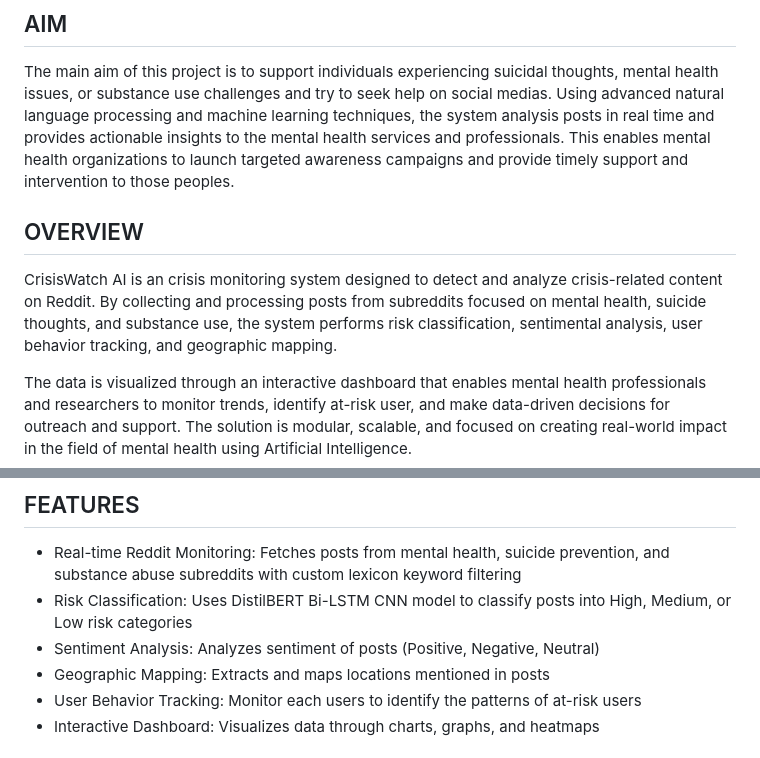
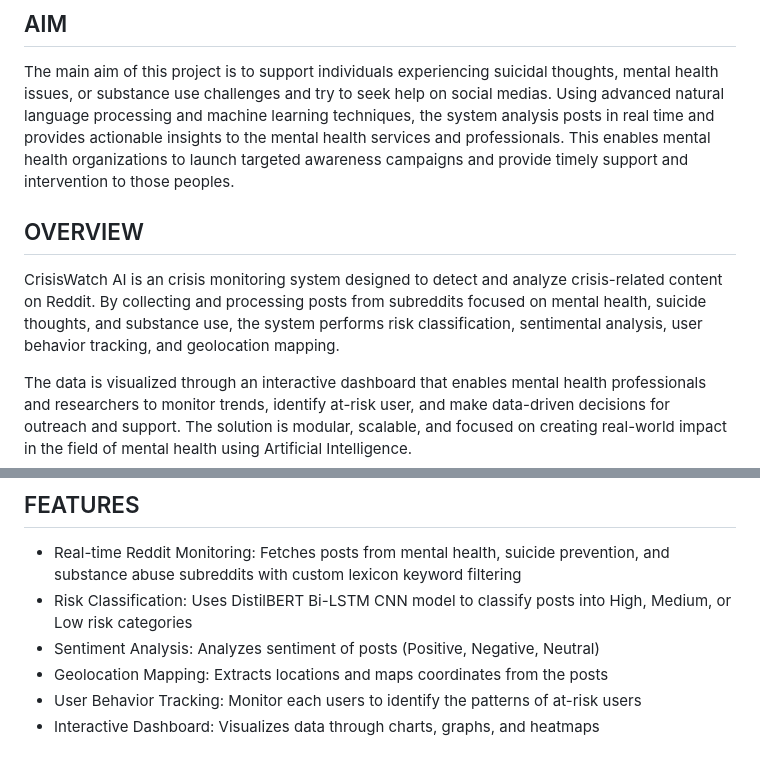
Before and after one commit to gokulan006/CrisisWatch-AI, a Markdown page: README.md, 2 parts joined by grey strips. Rendered like a GitHub page.

```diff
--- a/README.md
+++ b/README.md
@@ -5,9 +5,10 @@
 
 The main aim of this project is to support individuals experiencing suicidal thoughts, mental health issues, or substance use challenges and try to seek help on social medias. Using advanced natural language processing and machine learning techniques, the system analysis posts in real time and provides actionable insights to the mental health services and professionals. This enables mental health organizations to launch targeted awareness campaigns and provide timely support and intervention to those peoples.
 
+
 ## OVERVIEW
 
-CrisisWatch AI is an crisis monitoring system designed to detect and analyze crisis-related content on Reddit. By collecting and processing posts from subreddits focused on mental health, suicide thoughts, and substance use, the system performs risk classification, sentimental analysis, user behavior tracking, and geographic mapping.
+CrisisWatch AI is an crisis monitoring system designed to detect and analyze crisis-related content on Reddit. By collecting and processing posts from subreddits focused on mental health, suicide thoughts, and substance use, the system performs risk classification, sentimental analysis, user behavior tracking, and geolocation mapping.
 
 The data is visualized through an interactive dashboard that enables mental health professionals and researchers to monitor trends, identify at-risk user, and make data-driven decisions for outreach and support. The solution is modular, scalable, and focused on creating real-world impact in the field of mental health using Artificial Intelligence.
 
@@ -22,7 +23,7 @@ The data is visualized through an interactive dashboard that enables mental heal
 - Real-time Reddit Monitoring: Fetches posts from mental health, suicide prevention, and substance abuse subreddits with custom lexicon keyword filtering
 - Risk Classification: Uses DistilBERT Bi-LSTM CNN model to classify posts into High, Medium, or Low risk categories
 - Sentiment Analysis: Analyzes sentiment of posts (Positive, Negative, Neutral)
-- Geographic Mapping: Extracts and maps locations mentioned in posts
+- Geolocation Mapping: Extracts locations and maps coordinates from the posts
 - User Behavior Tracking: Monitor each users to identify the patterns of at-risk users
 - Interactive Dashboard: Visualizes data through charts, graphs, and heatmaps
 
```
